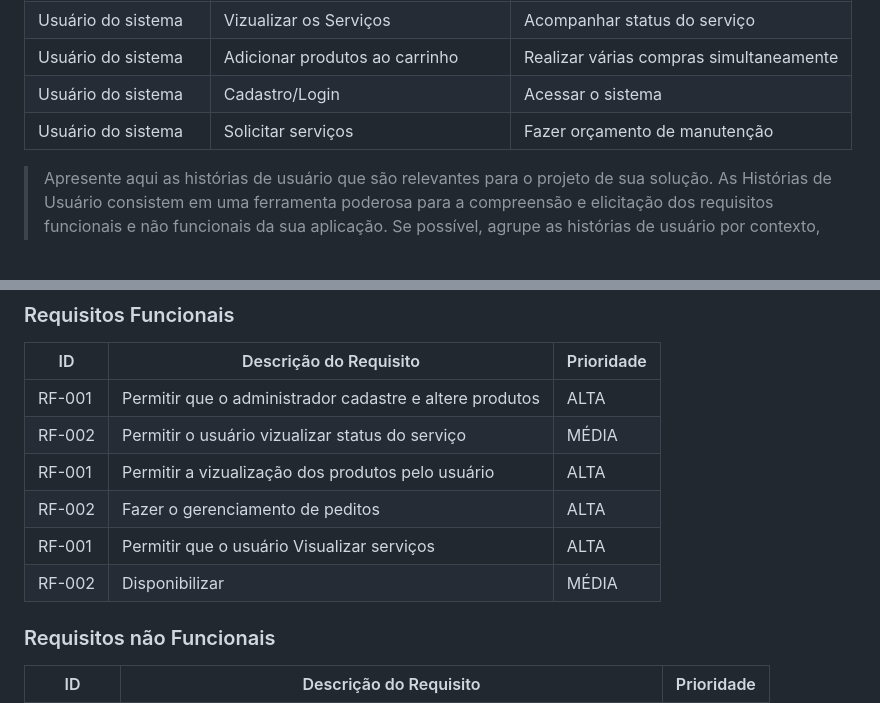
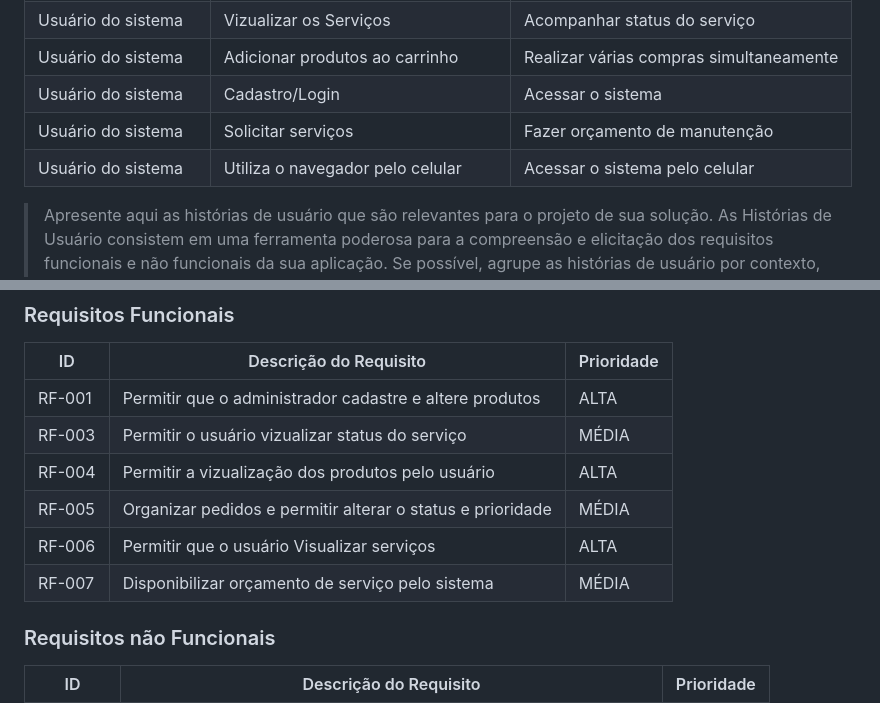
Before and after one commit to ICEI-PUC-Minas-PBE-ADS-SI/pbe-si-ads-2023-2-tiaw-t1-grupo-loja-de-celulares, a Markdown page: docs/relatorio/Relatorio Tecnico - TEMPLATE.md, 2 parts joined by grey strips. GitHub-like rendering; blank space fills up the shorter version.

```diff
--- a/docs/relatorio/Relatorio Tecnico - TEMPLATE.md
+++ b/docs/relatorio/Relatorio Tecnico - TEMPLATE.md
@@ -118,6 +118,8 @@ Com base na análise das personas forma identificadas as seguintes histórias de
 |Usuário do sistema  | Adicionar produtos ao carrinho     | Realizar várias compras simultaneamente|
 |Usuário do sistema  | Cadastro/Login                     | Acessar o sistema                      |
 |Usuário do sistema  | Solicitar serviços                 | Fazer orçamento de manutenção          |
+|Usuário do sistema  | Utiliza o navegador pelo celular   | Acessar  o sistema pelo celular        |
+
 
 > Apresente aqui as histórias de usuário que são relevantes para o
 > projeto de sua solução. As Histórias de Usuário consistem em uma
@@ -138,12 +140,12 @@ As tabelas que se seguem apresentam os requisitos funcionais e não funcionais q
 
 |ID    | Descrição do Requisito  | Prioridade |
 |------|-----------------------------------------|----|
-|RF-001| Permitir que o administrador cadastre e altere produtos | ALTA |
-|RF-002| Permitir o usuário vizualizar status do serviço   | MÉDIA |
-|RF-001| Permitir a vizualização dos produtos pelo usuário | ALTA |
-|RF-002| Fazer o gerenciamento de peditos   | ALTA |
-|RF-001| Permitir que o usuário Visualizar serviços | ALTA |
-|RF-002| Disponibilizar   | MÉDIA |
+|RF-001| Permitir que o administrador cadastre e altere produtos      | ALTA |
+|RF-003| Permitir o usuário vizualizar status do serviço              | MÉDIA |
+|RF-004| Permitir a vizualização dos produtos pelo usuário            | ALTA |
+|RF-005| Organizar pedidos e permitir alterar o status e prioridade   | MÉDIA |
+|RF-006| Permitir que o usuário Visualizar serviços                   | ALTA |
+|RF-007| Disponibilizar orçamento de serviço pelo sistema             | MÉDIA |
 
 
 ### Requisitos não Funcionais
```
